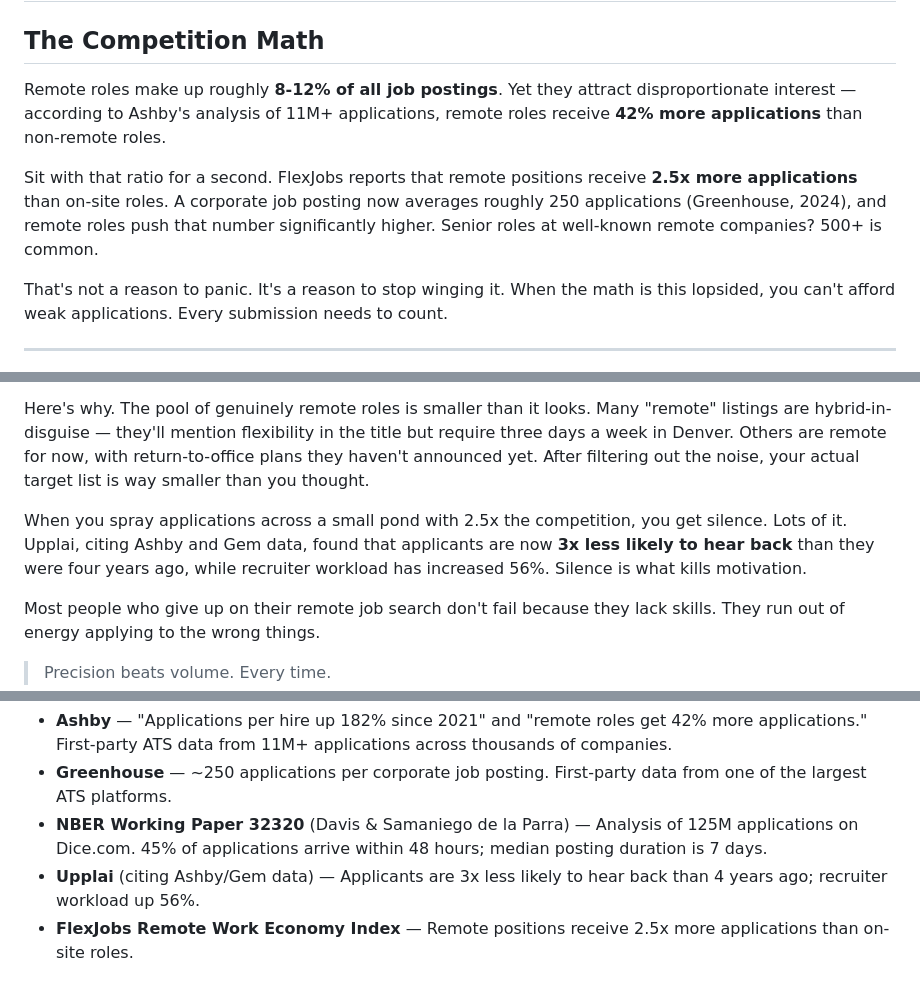
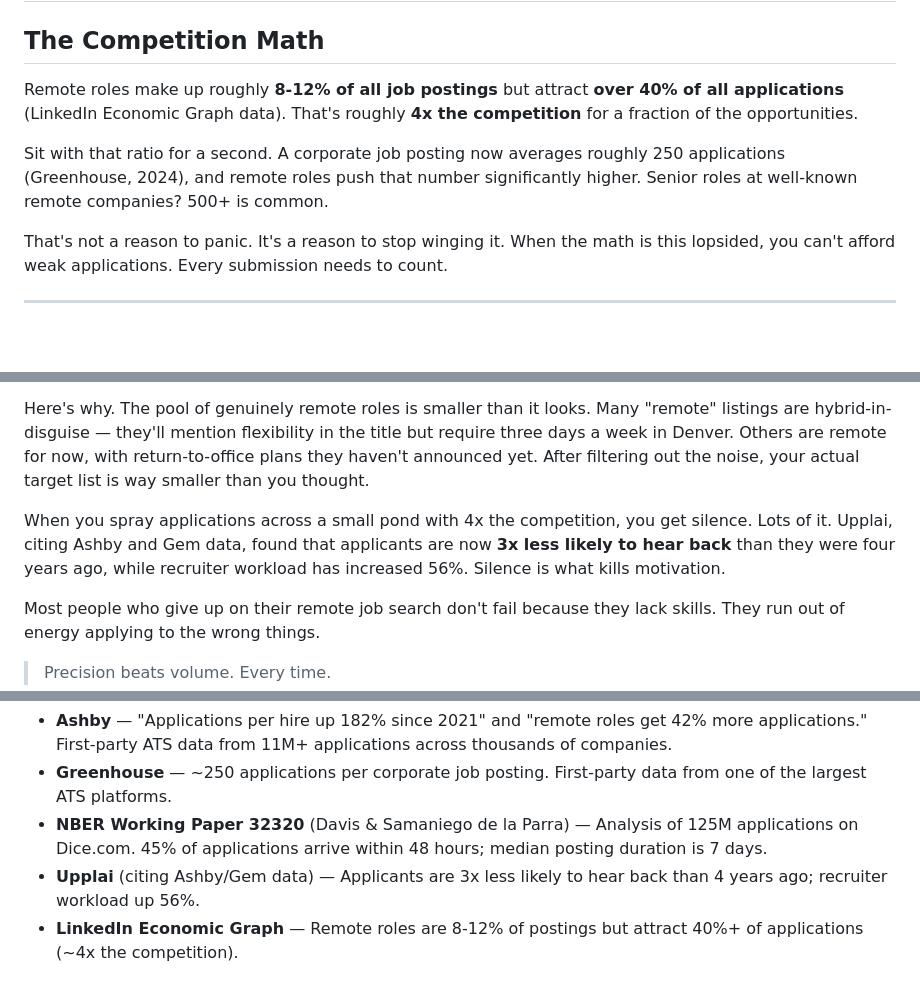
Before and after one commit to Remotivated/job-hunt-skills, a Markdown page: guides/remote-job-market.md, 3 parts joined by grey strips. Rendered like a GitHub page; blank space fills up the shorter version.

```diff
--- a/guides/remote-job-market.md
+++ b/guides/remote-job-market.md
@@ -2,9 +2,9 @@
 
 ## The Competition Math
 
-Remote roles make up roughly **8-12% of all job postings**. Yet they attract disproportionate interest — according to Ashby's analysis of 11M+ applications, remote roles receive **42% more applications** than non-remote roles.
+Remote roles make up roughly **8-12% of all job postings** but attract **over 40% of all applications** (LinkedIn Economic Graph data). That's roughly **4x the competition** for a fraction of the opportunities.
 
-Sit with that ratio for a second. FlexJobs reports that remote positions receive **2.5x more applications** than on-site roles. A corporate job posting now averages roughly 250 applications (Greenhouse, 2024), and remote roles push that number significantly higher. Senior roles at well-known remote companies? 500+ is common.
+Sit with that ratio for a second. A corporate job posting now averages roughly 250 applications (Greenhouse, 2024), and remote roles push that number significantly higher. Senior roles at well-known remote companies? 500+ is common.
 
 That's not a reason to panic. It's a reason to stop winging it. When the math is this lopsided, you can't afford weak applications. Every submission needs to count.
 
@@ -16,7 +16,7 @@ The most common job search strategy is volume-based: open a job board, filter fo
 
 Here's why. The pool of genuinely remote roles is smaller than it looks. Many "remote" listings are hybrid-in-disguise — they'll mention flexibility in the title but require three days a week in Denver. Others are remote for now, with return-to-office plans they haven't announced yet. After filtering out the noise, your actual target list is way smaller than you thought.
 
-When you spray applications across a small pond with 2.5x the competition, you get silence. Lots of it. Upplai, citing Ashby and Gem data, found that applicants are now **3x less likely to hear back** than they were four years ago, while recruiter workload has increased 56%. Silence is what kills motivation.
+When you spray applications across a small pond with 4x the competition, you get silence. Lots of it. Upplai, citing Ashby and Gem data, found that applicants are now **3x less likely to hear back** than they were four years ago, while recruiter workload has increased 56%. Silence is what kills motivation.
 
 Most people who give up on their remote job search don't fail because they lack skills. They run out of energy applying to the wrong things.
 
@@ -107,4 +107,4 @@ Tools like [Remotivated](https://remotivated.com) pre-classify companies by how
 - **Greenhouse** — ~250 applications per corporate job posting. First-party data from one of the largest ATS platforms.
 - **NBER Working Paper 32320** (Davis & Samaniego de la Parra) — Analysis of 125M applications on Dice.com. 45% of applications arrive within 48 hours; median posting duration is 7 days.
 - **Upplai** (citing Ashby/Gem data) — Applicants are 3x less likely to hear back than 4 years ago; recruiter workload up 56%.
-- **FlexJobs Remote Work Economy Index** — Remote positions receive 2.5x more applications than on-site roles.
+- **LinkedIn Economic Graph** — Remote roles are 8-12% of postings but attract 40%+ of applications (~4x the competition).
```
Also changed, not shown: guides/company-research.md (+3 -3 lines).
